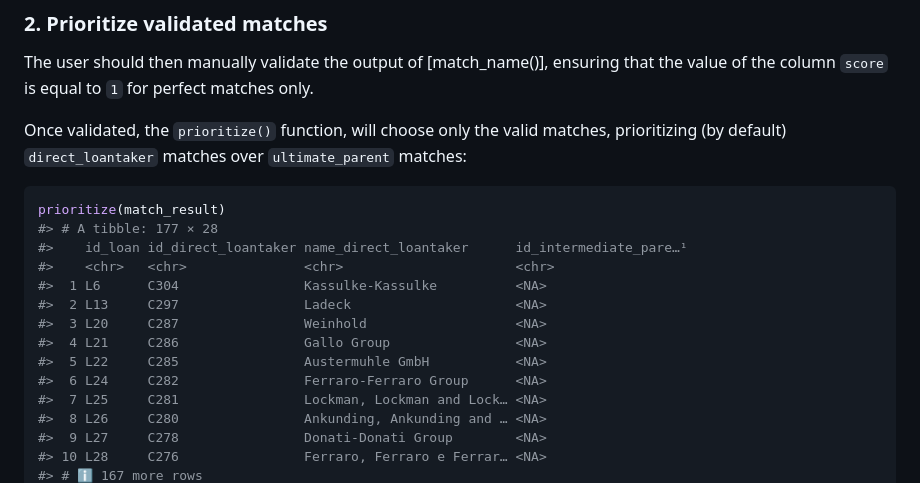
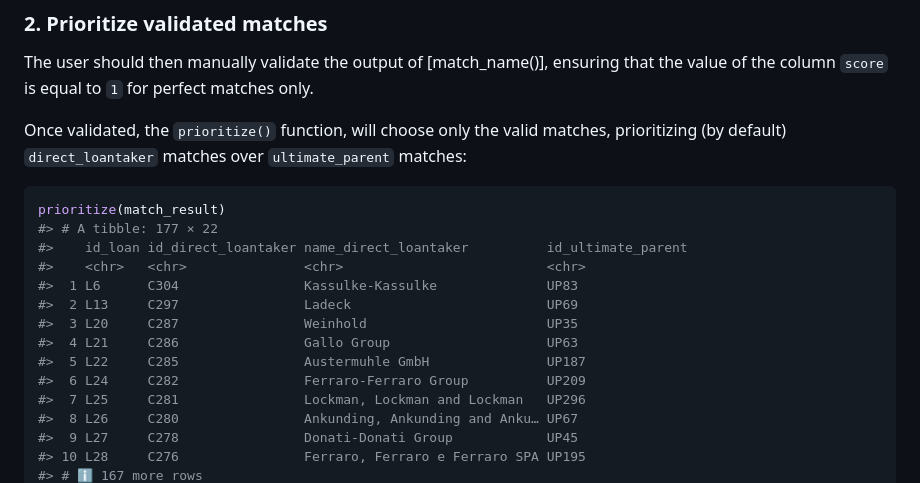
Before and after one commit to RMI-PACTA/r2dii.match, a Markdown page: README.md, the part around one of its changes. GitHub-like rendering.

Commit message:
re-knit README

````diff
--- a/README.md
+++ b/README.md
@@ -92,17 +92,17 @@ matches, prioritizing (by default) `direct_loantaker` matches over
 
 ``` r
 prioritize(match_result)
-#> # A tibble: 177 × 28
-#>    id_loan id_direct_loantaker name_direct_loantaker      id_intermediate_pare…¹
-#>    <chr>   <chr>               <chr>                      <chr>
-#>  1 L6      C304                Kassulke-Kassulke          <NA>
-#>  2 L13     C297                Ladeck                     <NA>
-#>  3 L20     C287                Weinhold                   <NA>
-#>  4 L21     C286                Gallo Group                <NA>
-#>  5 L22     C285                Austermuhle GmbH           <NA>
-#>  6 L24     C282                Ferraro-Ferraro Group      <NA>
-#>  7 L25     C281                Lockman, Lockman and Lock… <NA>
-#>  8 L26     C280                Ankunding, Ankunding and … <NA>
-#>  9 L27     C278                Donati-Donati Group        <NA>
-#> 10 L28     C276                Ferraro, Ferraro e Ferrar… <NA>
+#> # A tibble: 177 × 22
+#>    id_loan id_direct_loantaker name_direct_loantaker          id_ultimate_parent
+#>    <chr>   <chr>               <chr>                          <chr>
+#>  1 L6      C304                Kassulke-Kassulke              UP83
+#>  2 L13     C297                Ladeck                         UP69
+#>  3 L20     C287                Weinhold                       UP35
+#>  4 L21     C286                Gallo Group                    UP63
+#>  5 L22     C285                Austermuhle GmbH               UP187
+#>  6 L24     C282                Ferraro-Ferraro Group          UP209
+#>  7 L25     C281                Lockman, Lockman and Lockman   UP296
+#>  8 L26     C280                Ankunding, Ankunding and Anku… UP67
+#>  9 L27     C278                Donati-Donati Group            UP45
+#> 10 L28     C276                Ferraro, Ferraro e Ferraro SPA UP195
 #> # ℹ 167 more rows
````
Also changed, not shown: other parts of README.md (+26 -26 lines).
